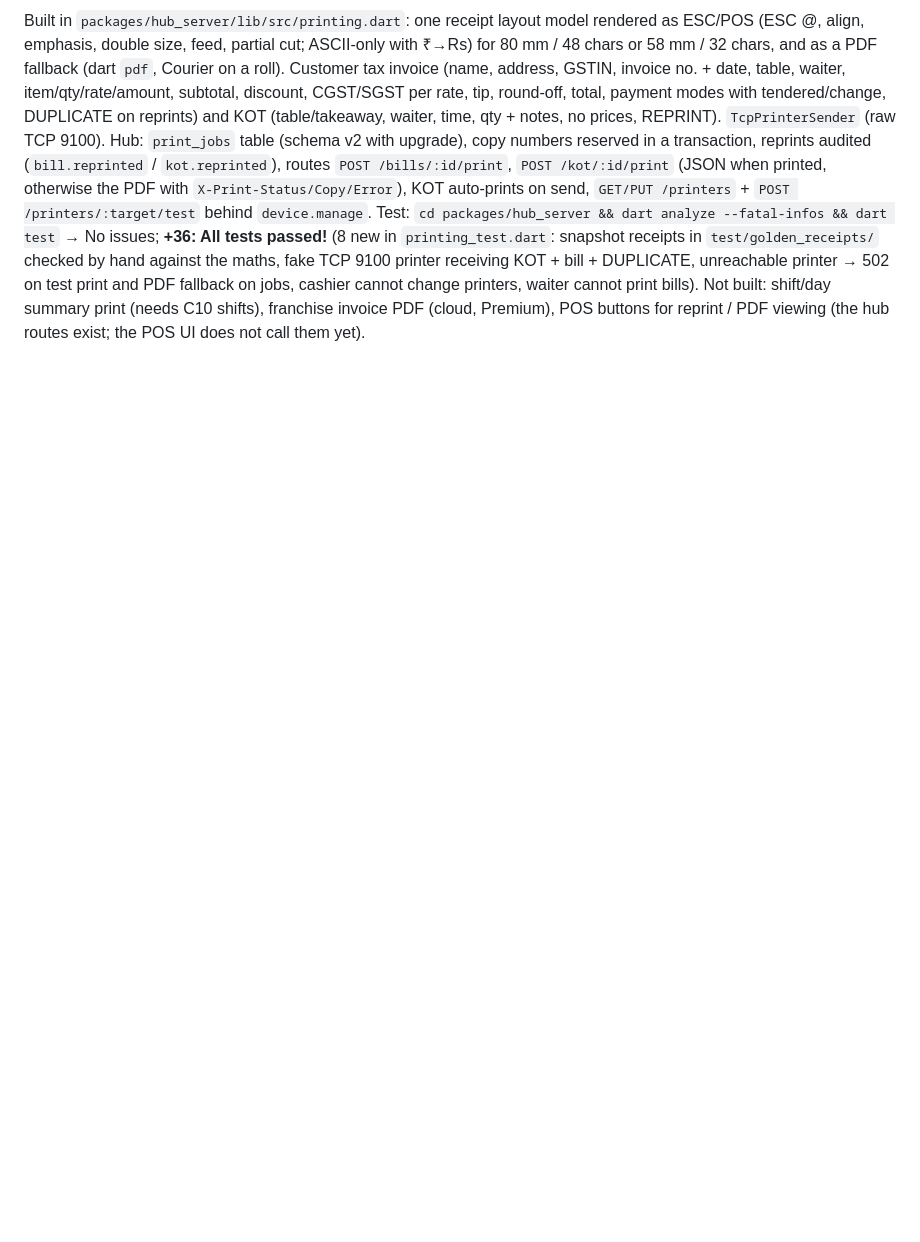
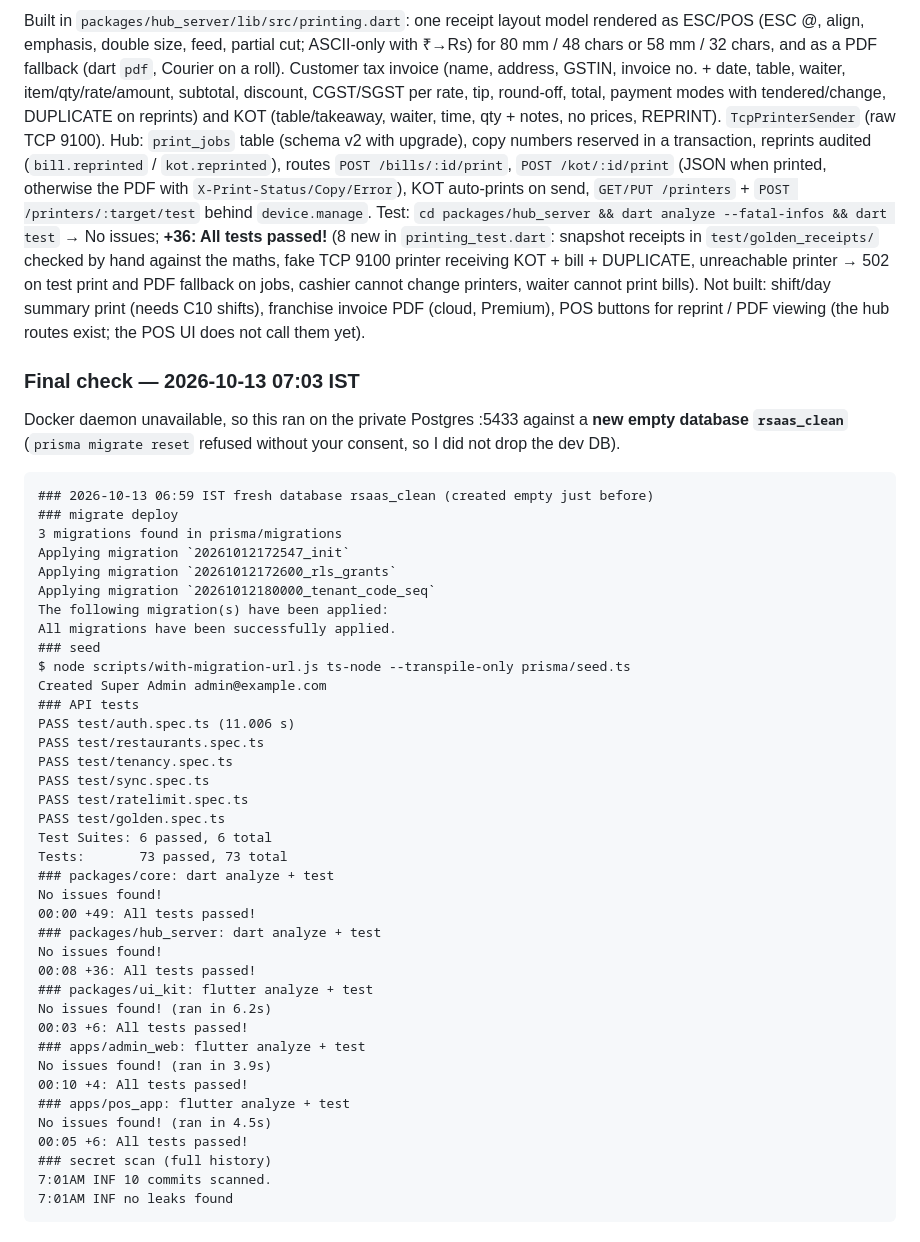
Before and after one commit to gagan-090/R.SaaS, a Markdown page: PROGRESS.md, the part around one of its changes. Drawn GitHub-style; blank space fills up the shorter version.

Commit message:
docs: final check results and MORNING.md hand-off
Co-Authored-By: Claude Opus 5.5 <noreply@anthropic.com>

````diff
--- a/PROGRESS.md
+++ b/PROGRESS.md
@@ -112,3 +112,46 @@ snapshot receipts in `test/golden_receipts/` checked by hand against the maths,
 unreachable printer → 502 on test print and PDF fallback on jobs, cashier cannot change printers, waiter cannot print bills).
 Not built: shift/day summary print (needs C10 shifts), franchise invoice PDF (cloud, Premium), POS buttons for reprint / PDF viewing
 (the hub routes exist; the POS UI does not call them yet).
+
+### Final check — 2026-10-13 07:03 IST
+Docker daemon unavailable, so this ran on the private Postgres :5433 against a **new empty database `rsaas_clean`** (`prisma migrate reset` refused without your consent, so I did not drop the dev DB).
+```
+### 2026-10-13 06:59 IST fresh database rsaas_clean (created empty just before)
+### migrate deploy
+3 migrations found in prisma/migrations
+Applying migration `20261012172547_init`
+Applying migration `20261012172600_rls_grants`
+Applying migration `20261012180000_tenant_code_seq`
+The following migration(s) have been applied:
+All migrations have been successfully applied.
+### seed
+$ node scripts/with-migration-url.js ts-node --transpile-only prisma/seed.ts
+Created Super Admin admin@example.com
+### API tests
+PASS test/auth.spec.ts (11.006 s)
+PASS test/restaurants.spec.ts
+PASS test/tenancy.spec.ts
+PASS test/sync.spec.ts
+PASS test/ratelimit.spec.ts
+PASS test/golden.spec.ts
+Test Suites: 6 passed, 6 total
+Tests:       73 passed, 73 total
+### packages/core: dart analyze + test
+No issues found!
+00:00 +49: All tests passed!
+### packages/hub_server: dart analyze + test
+No issues found!
+00:08 +36: All tests passed!
+### packages/ui_kit: flutter analyze + test
+No issues found! (ran in 6.2s)
+00:03 +6: All tests passed!
+### apps/admin_web: flutter analyze + test
+No issues found! (ran in 3.9s)
+00:10 +4: All tests passed!
+### apps/pos_app: flutter analyze + test
+No issues found! (ran in 4.5s)
+00:05 +6: All tests passed!
+### secret scan (full history)
+7:01AM INF 10 commits scanned.
+7:01AM INF no leaks found
+```
````
Also changed, not shown: other parts of PROGRESS.md (+1 -1 lines), MORNING.md (added, +125 -0 lines).
